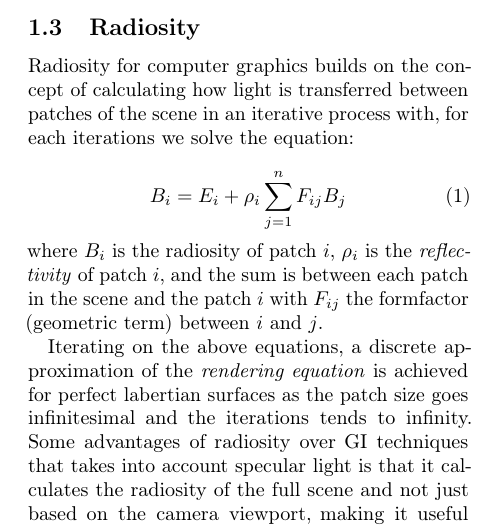
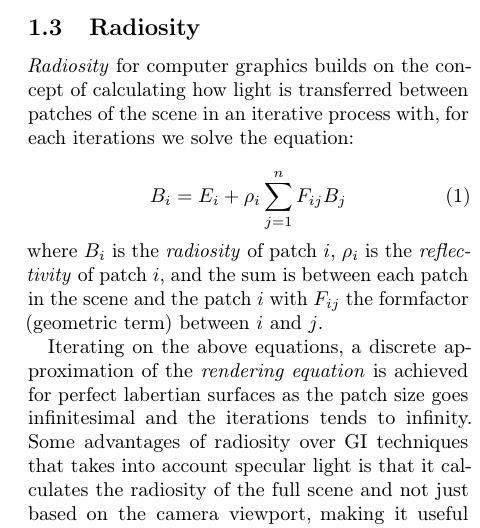
Before and after one commit to CaffeineViking/mcrt, a LaTeX document (docs/mcrt.tex): part of one column of page 3 of 4, cut so that both start at the same text. Compiled offline with pdfLaTeX.

Commit message:
modified some small part of the radiosity stuff

```diff
--- a/docs/mcrt.tex
+++ b/docs/mcrt.tex
@@ -96,12 +96,12 @@ labelfont=bf,singlelinecheck=off,labelsep=space}
 
     \subsection{Radiosity} \label{sec:radiosity}
 
-    Radiosity for computer graphics builds on the concept of calculating how light is transferred between patches of the scene in an iterative process with, for each iterations we solve the equation:
+    \textit{Radiosity} for computer graphics builds on the concept of calculating how light is transferred between patches of the scene in an iterative process with, for each iterations we solve the equation:
 
 \begin{equation}
 B_i = E_i + \rho_i \sum_{j=1}^{n} F_{ij} B_j
 \end{equation}
-where \(B_i\) is the radiosity of patch \(i\), \(\rho_i\) is the \textit{reflectivity} of patch \(i\), and the sum is between each patch in the scene and the patch \(i\) with \(F_{ij} \) the formfactor (geometric term) between \(i\) and \(j\).
+where \(B_i\) is the \textit{radiosity} of patch \(i\), \(\rho_i\) is the \textit{reflectivity} of patch \(i\), and the sum is between each patch in the scene and the patch \(i\) with \(F_{ij} \) the formfactor (geometric term) between \(i\) and \(j\).
 
 Iterating on the above equations, a discrete approximation of the \textit{rendering equation} is achieved for perfect labertian surfaces as the patch size goes infinitesimal and the iterations tends to infinity. Some advantages of radiosity over GI techniques that takes into account specular light is that it calculates the radiosity of the full scene and not just based on the camera viewport, making it useful when baking lightmaps with the scene.
 
```
